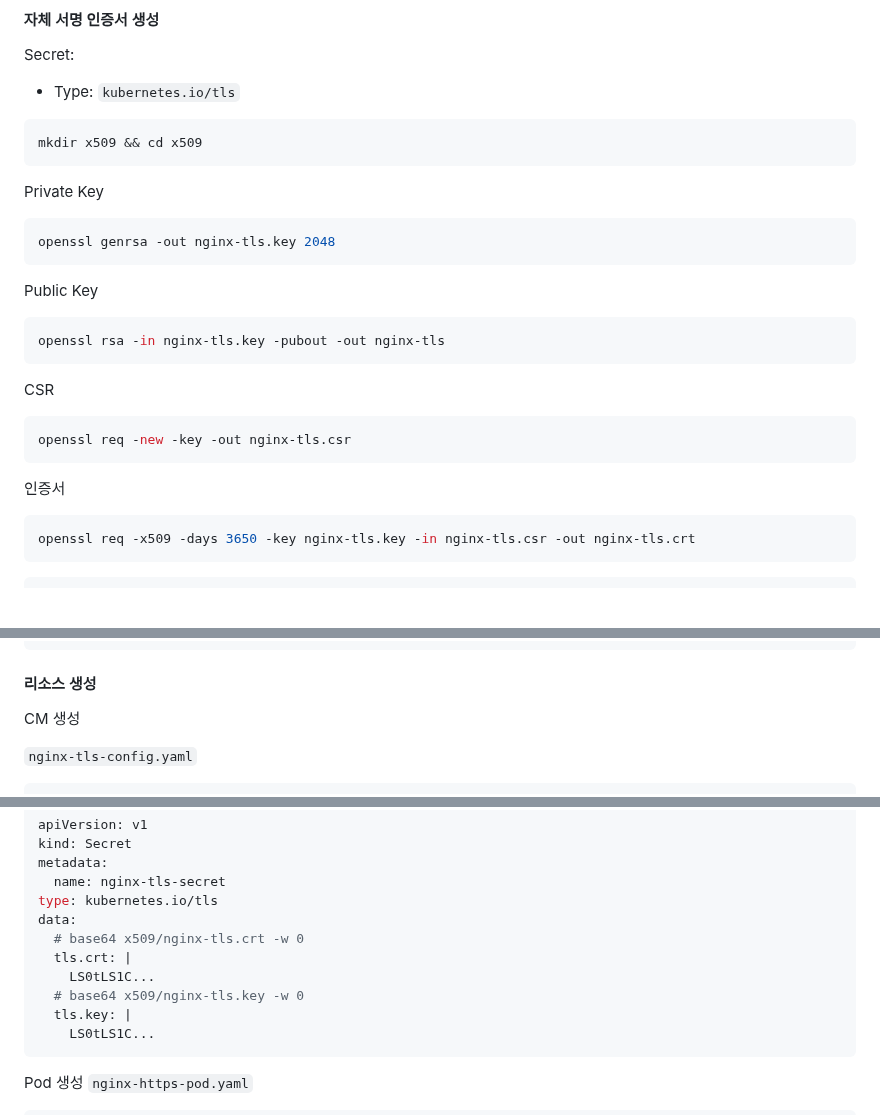
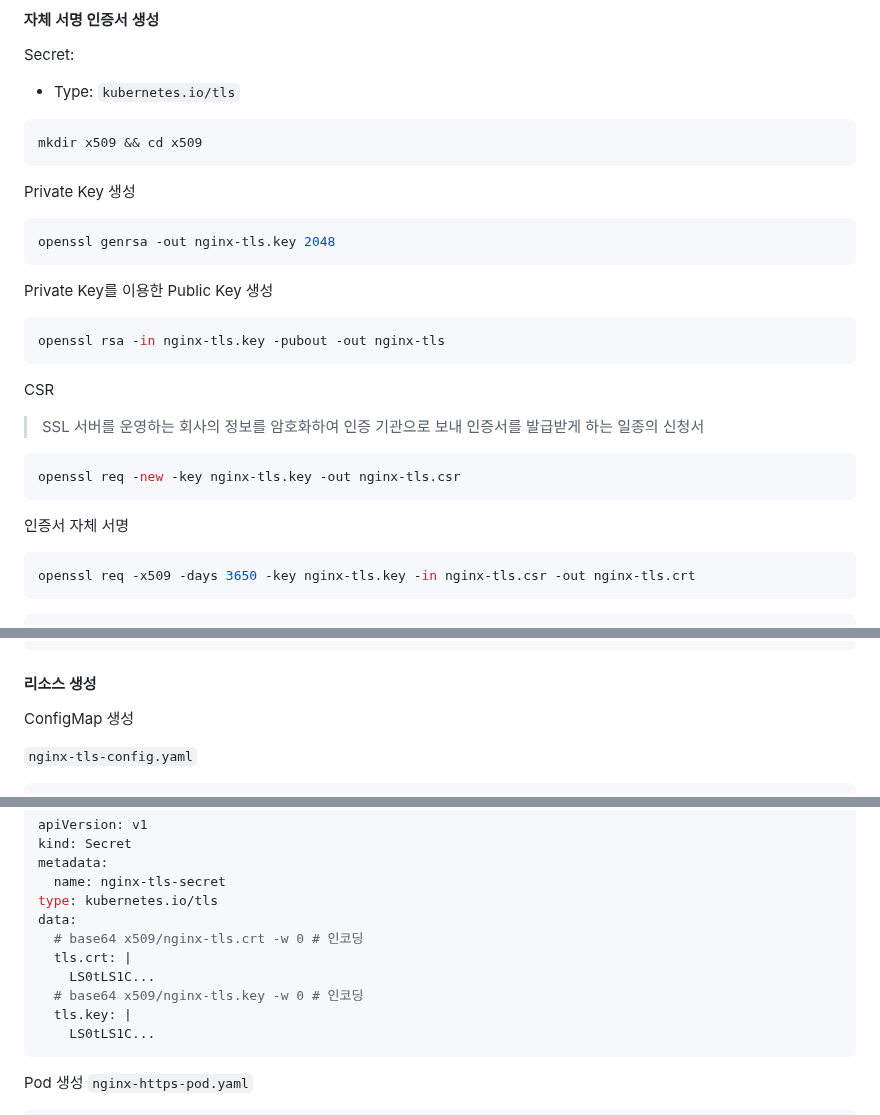
Before and after one commit to ddung1203/TIL, a Markdown page: k8s/11_ConfigMap_&_Secret.md, 3 parts joined by grey strips. Rendered like a GitHub page; blank space fills up the shorter version.

Commit message:
[ADD] TLS Secret

````diff
--- a/k8s/11_ConfigMap_&_Secret.md
+++ b/k8s/11_ConfigMap_&_Secret.md
@@ -227,22 +227,25 @@ Secret:
 mkdir x509 && cd x509
 ```
 
-Private Key
+Private Key 생성
 ``` bash
 openssl genrsa -out nginx-tls.key 2048
 ```
 
-Public Key
+Private Key를 이용한 Public Key 생성
 ``` bash
 openssl rsa -in nginx-tls.key -pubout -out nginx-tls
 ```
 
 CSR
+
+> SSL 서버를 운영하는 회사의 정보를 암호화하여 인증 기관으로 보내 인증서를 발급받게 하는 일종의 신청서
+
 ``` bash
-openssl req -new -key -out nginx-tls.csr
+openssl req -new -key nginx-tls.key -out nginx-tls.csr
 ```
 
-인증서
+인증서 자체 서명
 ``` bash
 openssl req -x509 -days 3650 -key nginx-tls.key -in nginx-tls.csr -out nginx-tls.crt
 ```
@@ -279,7 +282,7 @@ server {
 ```
 
 #### 리소스 생성
-CM 생성
+ConfigMap 생성
 
 `nginx-tls-config.yaml`
 
@@ -314,10 +317,10 @@ metadata:
   name: nginx-tls-secret
 type: kubernetes.io/tls
 data:
-  # base64 x509/nginx-tls.crt -w 0
+  # base64 x509/nginx-tls.crt -w 0 # 인코딩
   tls.crt: |
     LS0tLS1C...
-  # base64 x509/nginx-tls.key -w 0
+  # base64 x509/nginx-tls.key -w 0 # 인코딩
   tls.key: |
     LS0tLS1C...
 ```
````
